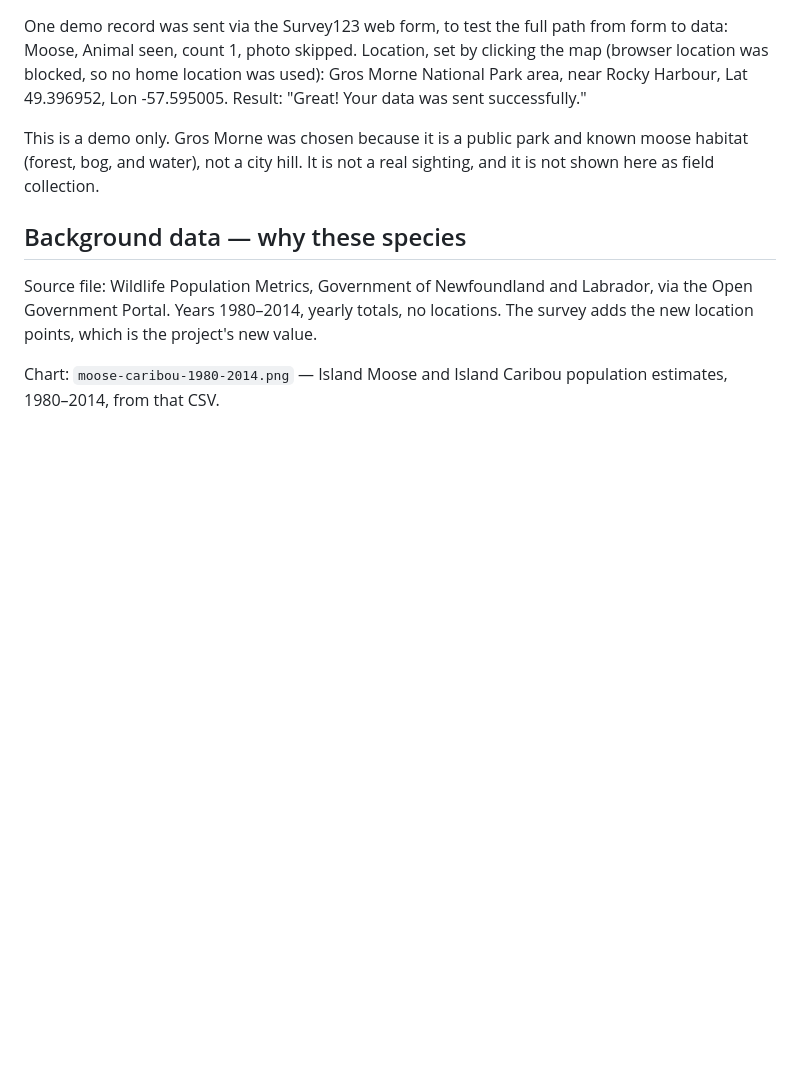
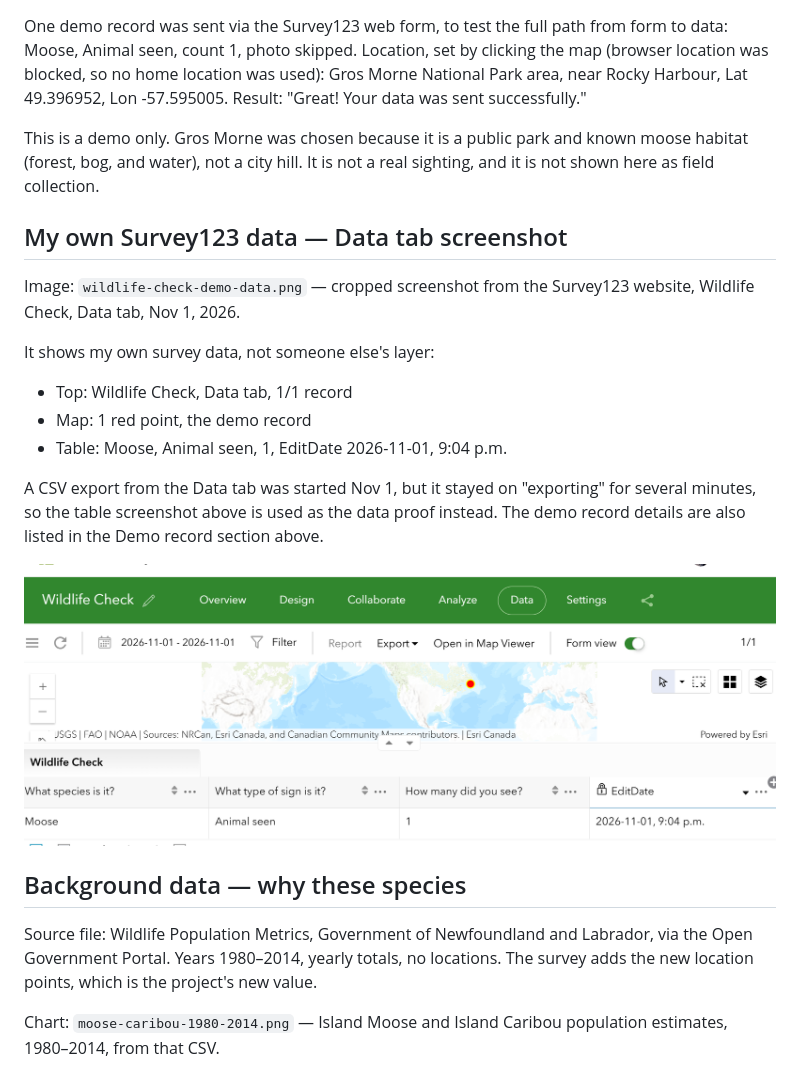
Before and after one commit to ShimaBah/fall-2026-portfolio, a Markdown page: wildlife-check/README.md, the part around one of its changes. Drawn GitHub-style; pictures changed too: wildlife-check/wildlife-check-demo-data.png (added); blank space fills up the shorter version.

Commit message:
Replace MMA map with own Survey123 demo data

```diff
--- a/wildlife-check/README.md
+++ b/wildlife-check/README.md
@@ -44,6 +44,18 @@ Result: "Great! Your data was sent successfully."
 
 This is a demo only. Gros Morne was chosen because it is a public park and known moose habitat (forest, bog, and water), not a city hill. It is not a real sighting, and it is not shown here as field collection.
 
+## My own Survey123 data — Data tab screenshot
+Image: `wildlife-check-demo-data.png` — cropped screenshot from the Survey123 website, Wildlife Check, Data tab, Nov 1, 2026.
+
+It shows my own survey data, not someone else's layer:
+- Top: Wildlife Check, Data tab, 1/1 record
+- Map: 1 red point, the demo record
+- Table: Moose, Animal seen, 1, EditDate 2026-11-01, 9:04 p.m.
+
+A CSV export from the Data tab was started Nov 1, but it stayed on "exporting" for several minutes, so the table screenshot above is used as the data proof instead. The demo record details are also listed in the Demo record section above.
+
+![Wildlife Check demo data, Data tab: Moose, Animal seen, 1, 2026-11-01 9:04 p.m.](wildlife-check-demo-data.png)
+
 ## Background data — why these species
 Source file: Wildlife Population Metrics, Government of Newfoundland and Labrador, via the Open Government Portal. Years 1980–2014, yearly totals, no locations. The survey adds the new location points, which is the project's new value.
 
```
Also changed, not shown: other parts of wildlife-check/README.md (+3 -20 lines).
